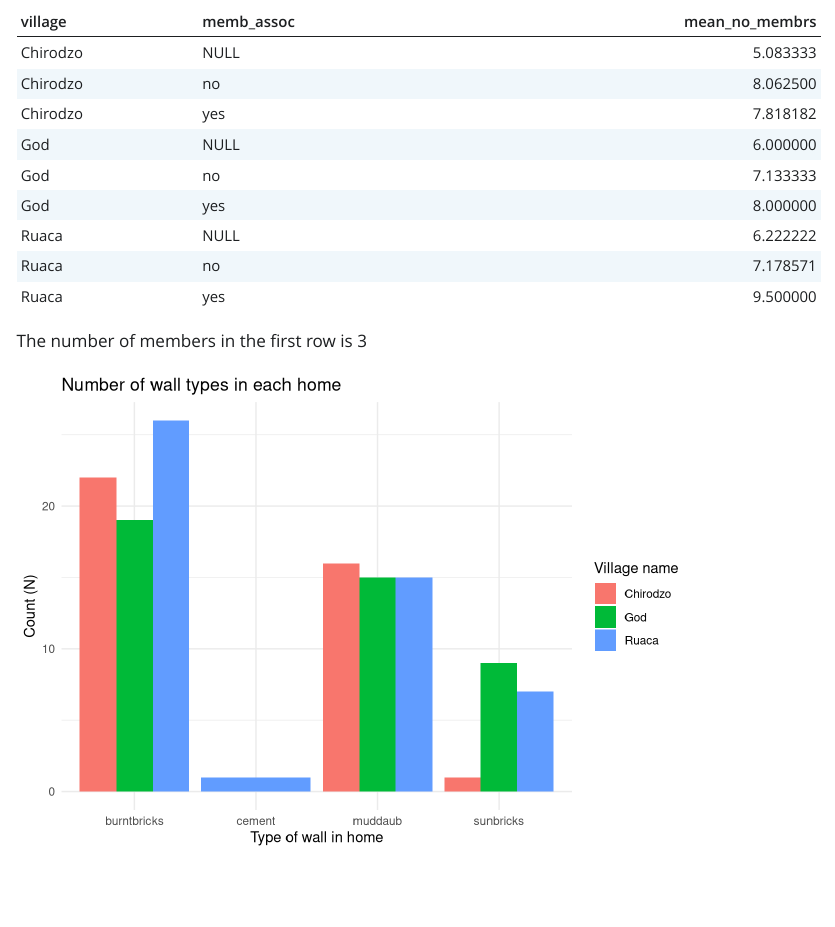
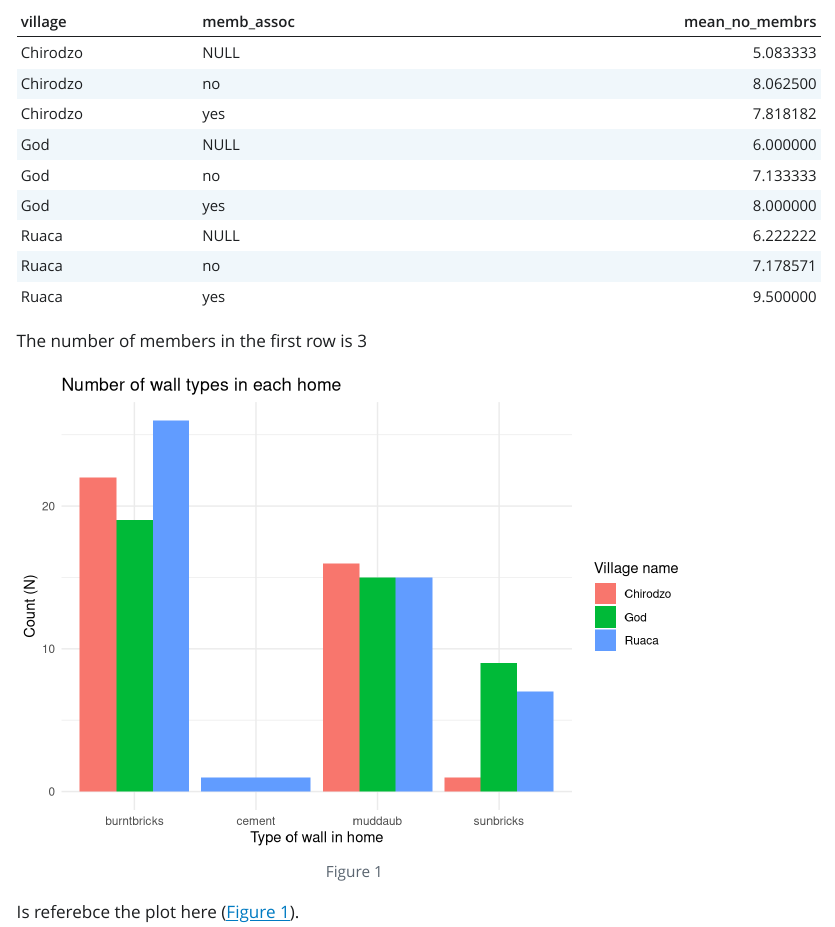
Before and after one commit to 4TUResearchData-Carpentries/data_carpentry_learners, a Quarto document (data-carpentry/report.qmd): the page in a window 1100 px wide, from 860 px down. The pictures show the output file data-carpentry/report.html that the author committed with the source, opened offline; Quarto's library style sheets are replaced by a plain one without menus.

Commit message:
gitautosync update 54

````diff
--- a/data-carpentry/report.qmd
+++ b/data-carpentry/report.qmd
@@ -56,6 +56,7 @@ interviews %>%
 The number of members in the first row is `r interviews$no_membrs[1]`
 
 ```{r}
+#| label: fig-my-first-plot
 #| echo: false
 interviews_plotting %>%
   ggplot(aes(x = respondent_wall_type, fill = village)) +
@@ -68,3 +69,5 @@ interviews_plotting %>%
     ) +
     theme_minimal()
 ```
+
+Is referebce the plot here (@fig-my-first-plot).
````
Also changed, not shown: data-carpentry/report.html, data-carpentry/report_files/figure-html/fig-my-first-plot-1.png (added).
